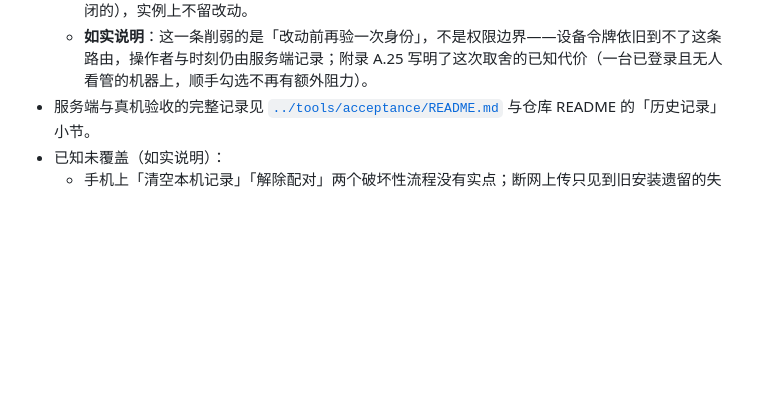
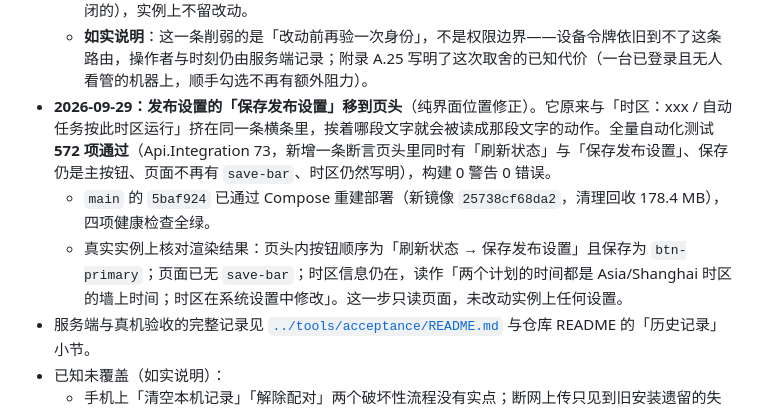
Before and after one commit to Nero-UMU/DailyMusings, a Markdown page: docs/发布校验值.md, the part around the change. GitHub-like rendering; blank space fills up the shorter version.

Commit message:
docs: 记录「保存发布设置」移位的验收（5baf924）
5baf924 已部署（镜像 25738cf68da2，健康四项全绿）。真实实例上核对渲染：
页头内按钮顺序为「刷新状态 → 保存发布设置」且保存为 btn-primary；页面已无
save-bar；时区信息仍在（读作「两个计划的时间都是 Asia/Shanghai 时区的墙上
时间；时区在系统设置中修改」）。只读页面，未改动实例上任何设置。

```diff
--- a/docs/发布校验值.md
+++ b/docs/发布校验值.md
@@ -58,6 +58,9 @@ dotnet build src/DailyMusings.Client -f net10.0-android -c Release -t:SignAndroi
   - `main` 的 `1281fad` 已通过 Compose 重建部署到 `nero@100.64.0.3:18321`（新镜像 `013990407641`，旧镜像先删后建，清理回收 178.4 MB），四项健康检查全绿。
   - 在真实实例上定向验收并**已还原**：请求体只有 `{"enabled":true}` 即打开成功，返回 `automaticPublishEnabled=true`、`automaticPublishEnabledBy=admin`、并记录了时刻；只带 `{"enabled":false}` 也能关掉；`/publishing` 页面上「当前管理员密码」与「重新验证身份」两处文案均已消失，新的风险提示已出现。验收结束后把开关**还原为原值 `false`**（该实例原本是关闭的），实例上不留改动。
   - **如实说明**：这一条削弱的是「改动前再验一次身份」，不是权限边界——设备令牌依旧到不了这条路由，操作者与时刻仍由服务端记录；附录 A.25 写明了这次取舍的已知代价（一台已登录且无人看管的机器上，顺手勾选不再有额外阻力）。
+- **2026-09-29：发布设置的「保存发布设置」移到页头**（纯界面位置修正）。它原来与「时区：xxx / 自动任务按此时区运行」挤在同一条横条里，挨着哪段文字就会被读成那段文字的动作。全量自动化测试 **572 项通过**（Api.Integration 73，新增一条断言页头里同时有「刷新状态」与「保存发布设置」、保存仍是主按钮、页面不再有 `save-bar`、时区仍然写明），构建 0 警告 0 错误。
+  - `main` 的 `5baf924` 已通过 Compose 重建部署（新镜像 `25738cf68da2`，清理回收 178.4 MB），四项健康检查全绿。
+  - 真实实例上核对渲染结果：页头内按钮顺序为「刷新状态 → 保存发布设置」且保存为 `btn-primary`；页面已无 `save-bar`；时区信息仍在，读作「两个计划的时间都是 Asia/Shanghai 时区的墙上时间；时区在系统设置中修改」。这一步只读页面，未改动实例上任何设置。
 - 服务端与真机验收的完整记录见 [`../tools/acceptance/README.md`](../tools/acceptance/README.md) 与仓库 README 的「历史记录」小节。
 - 已知未覆盖（如实说明）：
   - 手机上「清空本机记录」「解除配对」两个破坏性流程没有实点；断网上传只见到旧安装遗留的失败态，没有现场复现一次断网。
```
